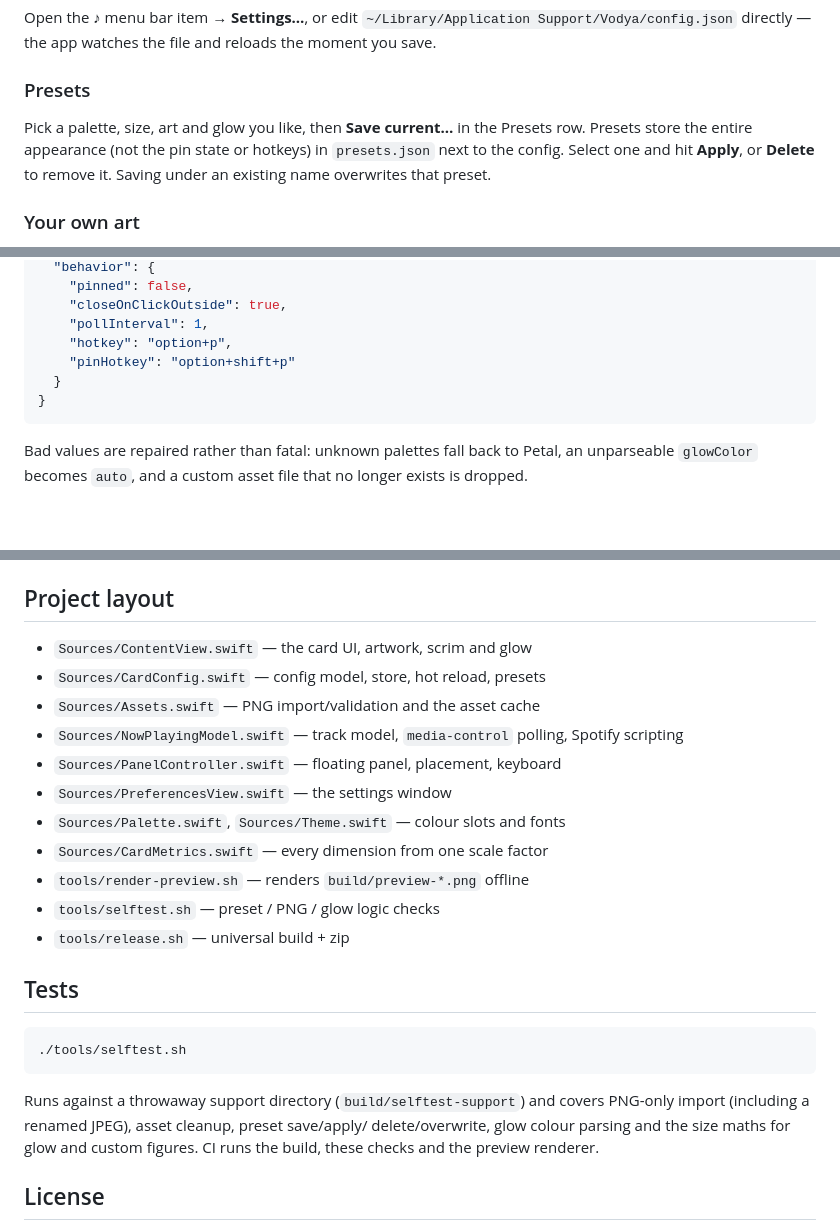
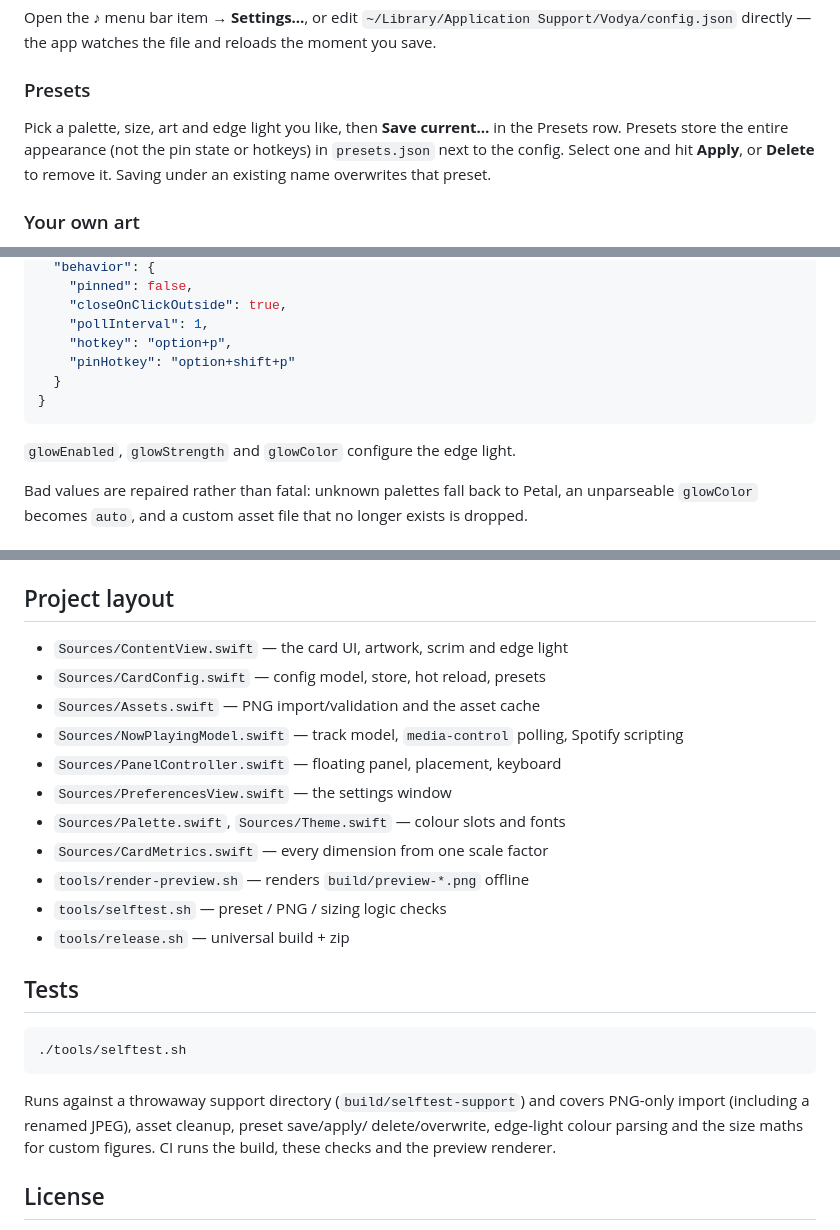
Before and after one commit to suryakakurati/vodya, a Markdown page: README.md, 3 parts joined by grey strips. GitHub-like rendering; blank space fills up the shorter version.

````diff
--- a/README.md
+++ b/README.md
@@ -58,7 +58,7 @@ file and reloads the moment you save.
 
 ### Presets
 
-Pick a palette, size, art and glow you like, then **Save current…** in the
+Pick a palette, size, art and edge light you like, then **Save current…** in the
 Presets row. Presets store the entire appearance (not the pin state or hotkeys)
 in `presets.json` next to the config. Select one and hit **Apply**, or **Delete**
 to remove it. Saving under an existing name overwrites that preset.
@@ -140,6 +141,8 @@ Both hotkeys are editable in `config.json` (`behavior.hotkey`,
 }
 ```
 
+`glowEnabled`, `glowStrength` and `glowColor` configure the edge light.
+
 Bad values are repaired rather than fatal: unknown palettes fall back to Petal,
 an unparseable `glowColor` becomes `auto`, and a custom asset file that no longer
 exists is dropped.
@@ -165,7 +168,7 @@ toggles rather than cycling track/playlist.
 
 ## Project layout
 
-- `Sources/ContentView.swift` — the card UI, artwork, scrim and glow
+- `Sources/ContentView.swift` — the card UI, artwork, scrim and edge light
 - `Sources/CardConfig.swift` — config model, store, hot reload, presets
 - `Sources/Assets.swift` — PNG import/validation and the asset cache
 - `Sources/NowPlayingModel.swift` — track model, `media-control` polling, Spotify scripting
@@ -174,7 +177,7 @@ toggles rather than cycling track/playlist.
 - `Sources/Palette.swift`, `Sources/Theme.swift` — colour slots and fonts
 - `Sources/CardMetrics.swift` — every dimension from one scale factor
 - `tools/render-preview.sh` — renders `build/preview-*.png` offline
-- `tools/selftest.sh` — preset / PNG / glow logic checks
+- `tools/selftest.sh` — preset / PNG / sizing logic checks
 - `tools/release.sh` — universal build + zip
 
 ## Tests
@@ -185,7 +188,7 @@ toggles rather than cycling track/playlist.
 
 Runs against a throwaway support directory (`build/selftest-support`) and covers
 PNG-only import (including a renamed JPEG), asset cleanup, preset save/apply/
-delete/overwrite, glow colour parsing and the size maths for glow and custom
+delete/overwrite, edge-light colour parsing and the size maths for custom
 figures. CI runs the build, these checks and the preview renderer.
 
 ## License
````
Also changed, not shown: other parts of README.md (+9 -8 lines), docs/card-glow.png, docs/card-petal.png, 6 other files.
